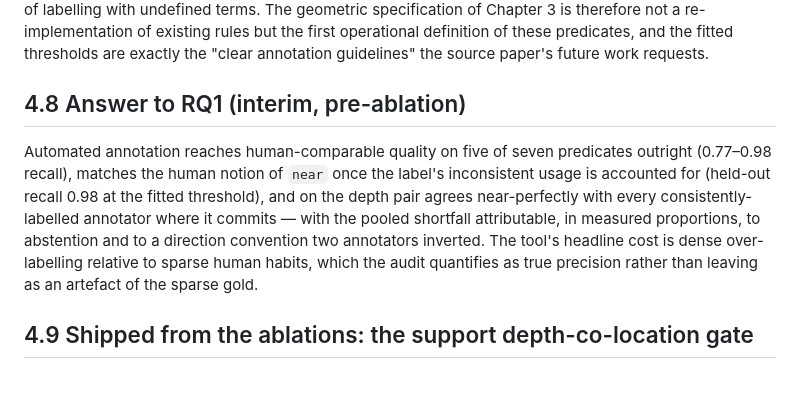
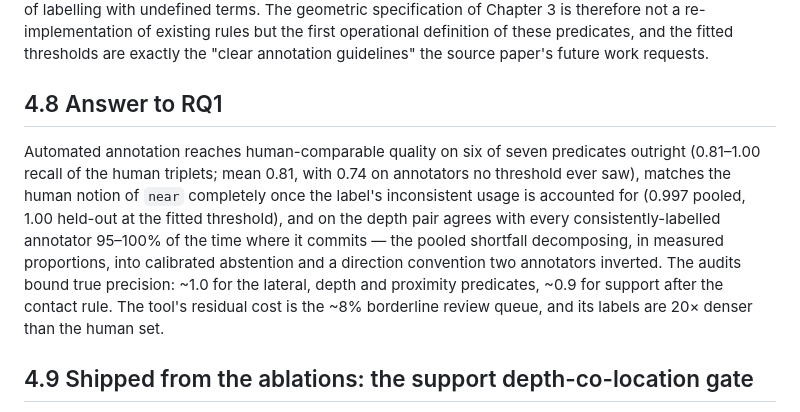
Before and after one commit to shah-arbisoft/spatial-auto-annotation, a Markdown page: dissertation/chapter4_results_rq1.md, the part around the change. GitHub-like rendering; blank space fills up the shorter version.

Commit message:
Refresh the headline figure and RQ1 answer to the shipped-rule numbers

```diff
--- a/dissertation/chapter4_results_rq1.md
+++ b/dissertation/chapter4_results_rq1.md
@@ -203,18 +203,19 @@ of existing rules but the first operational definition of these predicates,
 and the fitted thresholds are exactly the "clear annotation guidelines" the
 source paper's future work requests.
 
-## 4.8 Answer to RQ1 (interim, pre-ablation)
+## 4.8 Answer to RQ1
 
-Automated annotation reaches human-comparable quality on five of seven
-predicates outright (0.77–0.98 recall), matches the human notion of `near`
-once the label's inconsistent usage is accounted for (held-out recall 0.98 at
-the fitted threshold), and on the depth pair agrees near-perfectly with every
-consistently-labelled annotator where it commits — with the pooled shortfall
-attributable, in measured proportions, to abstention and to a direction
-convention two annotators inverted. The tool's headline cost is dense
-over-labelling relative to sparse human habits, which the audit quantifies as
-true precision rather than leaving as an artefact of the sparse gold.
-
+Automated annotation reaches human-comparable quality on six of seven
+predicates outright (0.81–1.00 recall of the human triplets; mean 0.81, with
+0.74 on annotators no threshold ever saw), matches the human notion of `near`
+completely once the label's inconsistent usage is accounted for (0.997 pooled,
+1.00 held-out at the fitted threshold), and on the depth pair agrees with every
+consistently-labelled annotator 95–100% of the time where it commits — the
+pooled shortfall decomposing, in measured proportions, into calibrated
+abstention and a direction convention two annotators inverted. The audits bound
+true precision: ~1.0 for the lateral, depth and proximity predicates, ~0.9 for
+support after the contact rule. The tool's residual cost is the ~8% borderline
+review queue, and its labels are 20× denser than the human set.
 
 ## 4.9 Shipped from the ablations: the support depth-co-location gate
 
```
